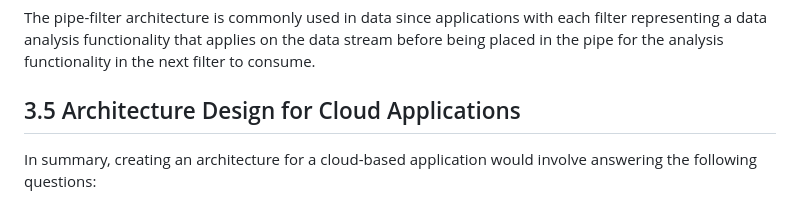
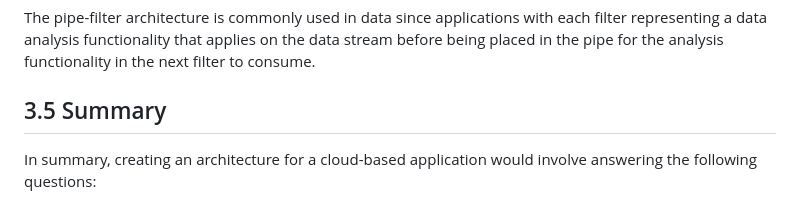
Before and after one commit to DrShaimaaAli/CloudThresholdBook, a Markdown page: Content/Ch3-Architecture.md, the part around the change. GitHub-like rendering.

Commit message:
Fix summary heading

```diff
--- a/Content/Ch3-Architecture.md
+++ b/Content/Ch3-Architecture.md
@@ -176,7 +176,7 @@ Figure 3.9: Pipe-Filter Architecture
 
 The pipe-filter architecture is commonly used in data since applications with each filter representing a data analysis functionality that applies on the data stream before being placed in the pipe for the analysis functionality in the next filter to consume.
 
-## 3.5 Architecture Design for Cloud Applications
+## 3.5 Summary
 
 In summary, creating an architecture for a cloud-based application would involve answering the following questions:
 
```
